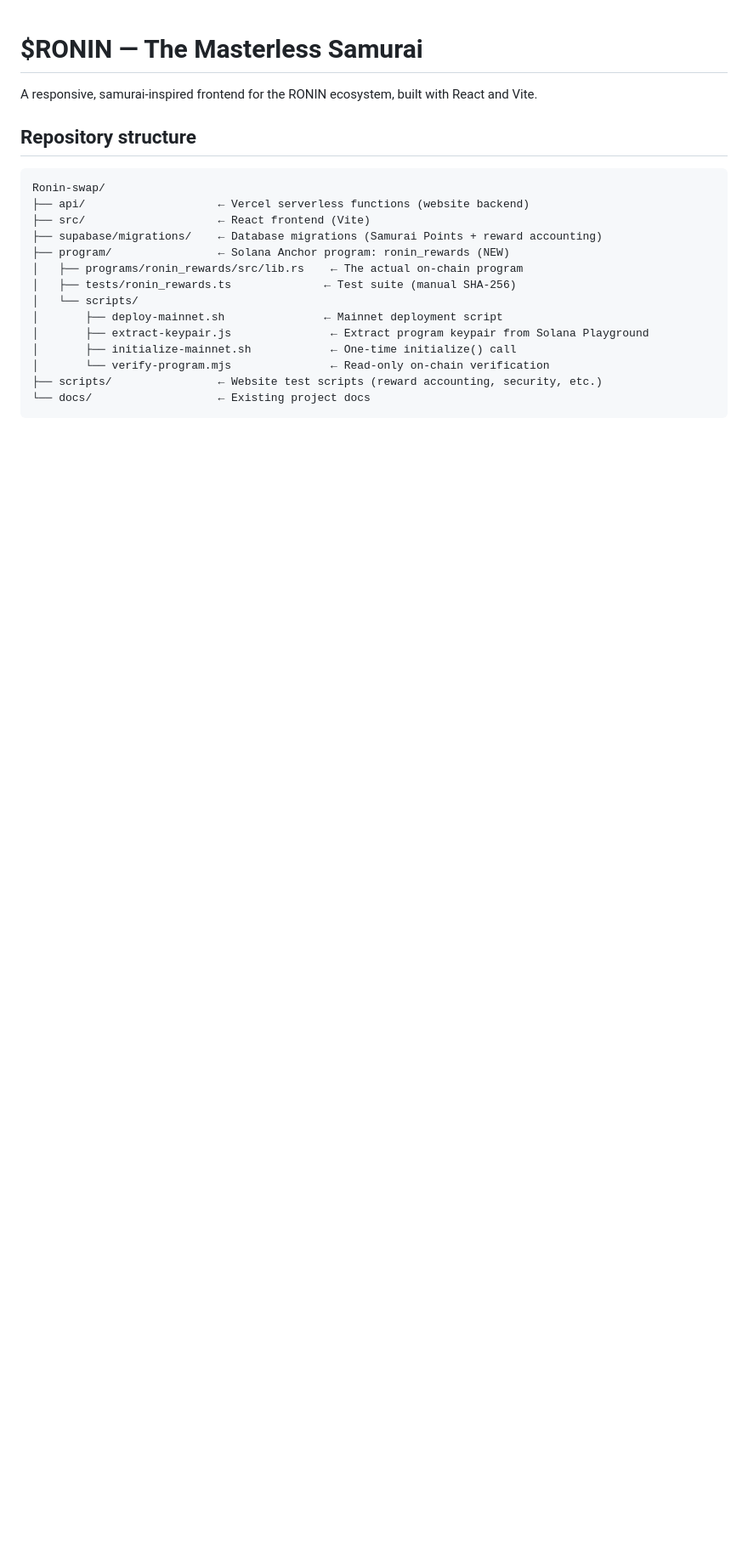
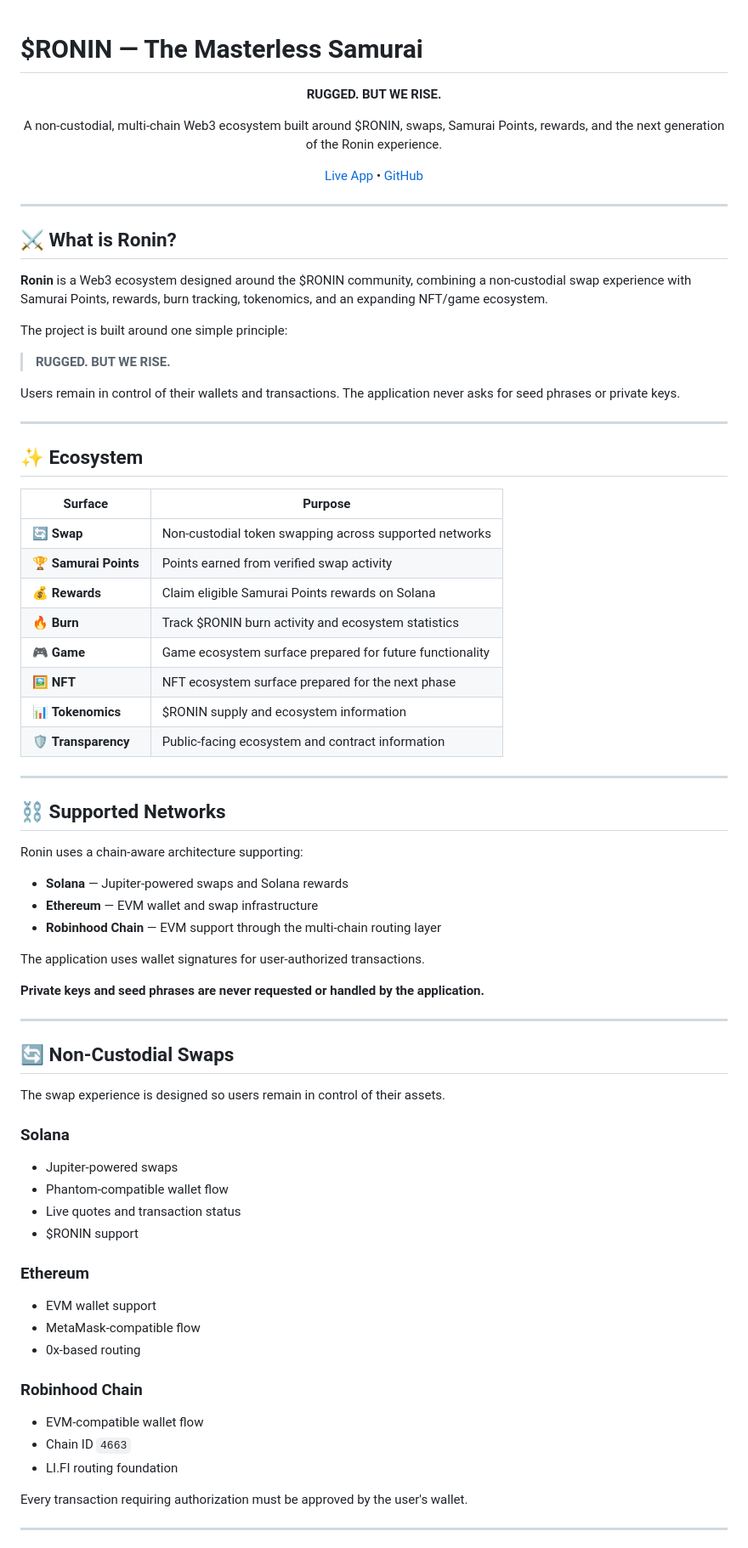
Before and after one commit to kkainatAMIR/Ronin-swap, a Markdown page: README.md, the part around one of its changes. Shown at 85% size. GitHub-like rendering; blank space fills up the shorter version.

````diff
--- a/README.md
+++ b/README.md
@@ -1,21 +1,85 @@
 # $RONIN — The Masterless Samurai
 
-A responsive, samurai-inspired frontend for the RONIN ecosystem, built with React and Vite.
+<p align="center">
+  <strong>RUGGED. BUT WE RISE.</strong>
+</p>
 
-## Repository structure
+<p align="center">
+  A non-custodial, multi-chain Web3 ecosystem built around $RONIN, swaps, Samurai Points, rewards, and the next generation of the Ronin experience.
+</p>
 
-```
-Ronin-swap/
-├── api/                    ← Vercel serverless functions (website backend)
-├── src/                    ← React frontend (Vite)
-├── supabase/migrations/    ← Database migrations (Samurai Points + reward accounting)
-├── program/                ← Solana Anchor program: ronin_rewards (NEW)
-│   ├── programs/ronin_rewards/src/lib.rs    ← The actual on-chain program
-│   ├── tests/ronin_rewards.ts              ← Test suite (manual SHA-256)
-│   └── scripts/
-│       ├── deploy-mainnet.sh               ← Mainnet deployment script
-│       ├── extract-keypair.js               ← Extract program keypair from Solana Playground
-│       ├── initialize-mainnet.sh            ← One-time initialize() call
-│       └── verify-program.mjs               ← Read-only on-chain verification
-├── scripts/                ← Website test scripts (reward accounting, security, etc.)
-└── docs/                   ← Existing project docs
+<p align="center">
+  <a href="https://ronin-swap6.vercel.app">Live App</a> •
+  <a href="https://github.com/kkainatAMIR/Ronin-swap">GitHub</a>
+</p>
+
+---
+
+## ⚔️ What is Ronin?
+
+**Ronin** is a Web3 ecosystem designed around the $RONIN community, combining a non-custodial swap experience with Samurai Points, rewards, burn tracking, tokenomics, and an expanding NFT/game ecosystem.
+
+The project is built around one simple principle:
+
+> **RUGGED. BUT WE RISE.**
+
+Users remain in control of their wallets and transactions. The application never asks for seed phrases or private keys.
+
+---
+
+## ✨ Ecosystem
+
+| Surface               | Purpose                                                  |
+| --------------------- | -------------------------------------------------------- |
+| 🔄 **Swap**           | Non-custodial token swapping across supported networks   |
+| 🏆 **Samurai Points** | Points earned from verified swap activity                |
+| 💰 **Rewards**        | Claim eligible Samurai Points rewards on Solana          |
+| 🔥 **Burn**           | Track $RONIN burn activity and ecosystem statistics      |
+| 🎮 **Game**           | Game ecosystem surface prepared for future functionality |
+| 🖼️ **NFT**           | NFT ecosystem surface prepared for the next phase        |
+| 📊 **Tokenomics**     | $RONIN supply and ecosystem information                  |
+| 🛡️ **Transparency**  | Public-facing ecosystem and contract information         |
+
+---
+
+## ⛓️ Supported Networks
+
+Ronin uses a chain-aware architecture supporting:
+
+* **Solana** — Jupiter-powered swaps and Solana rewards
+* **Ethereum** — EVM wallet and swap infrastructure
+* **Robinhood Chain** — EVM support through the multi-chain routing layer
+
+The application uses wallet signatures for user-authorized transactions.
+
+**Private keys and seed phrases are never requested or handled by the application.**
+
+---
+
+## 🔄 Non-Custodial Swaps
+
+The swap experience is designed so users remain in control of their assets.
+
+### Solana
+
+* Jupiter-powered swaps
+* Phantom-compatible wallet flow
+* Live quotes and transaction status
+* $RONIN support
+
+### Ethereum
+
+* EVM wallet support
+* MetaMask-compatible flow
+* 0x-based routing
+
+### Robinhood Chain
+
+* EVM-compatible wallet flow
+* Chain ID `4663`
+* LI.FI routing foundation
+
+Every transaction requiring authorization must be approved by the user's wallet.
+
+---
+
````
Also changed, not shown: other parts of README.md (+216 -140 lines).
